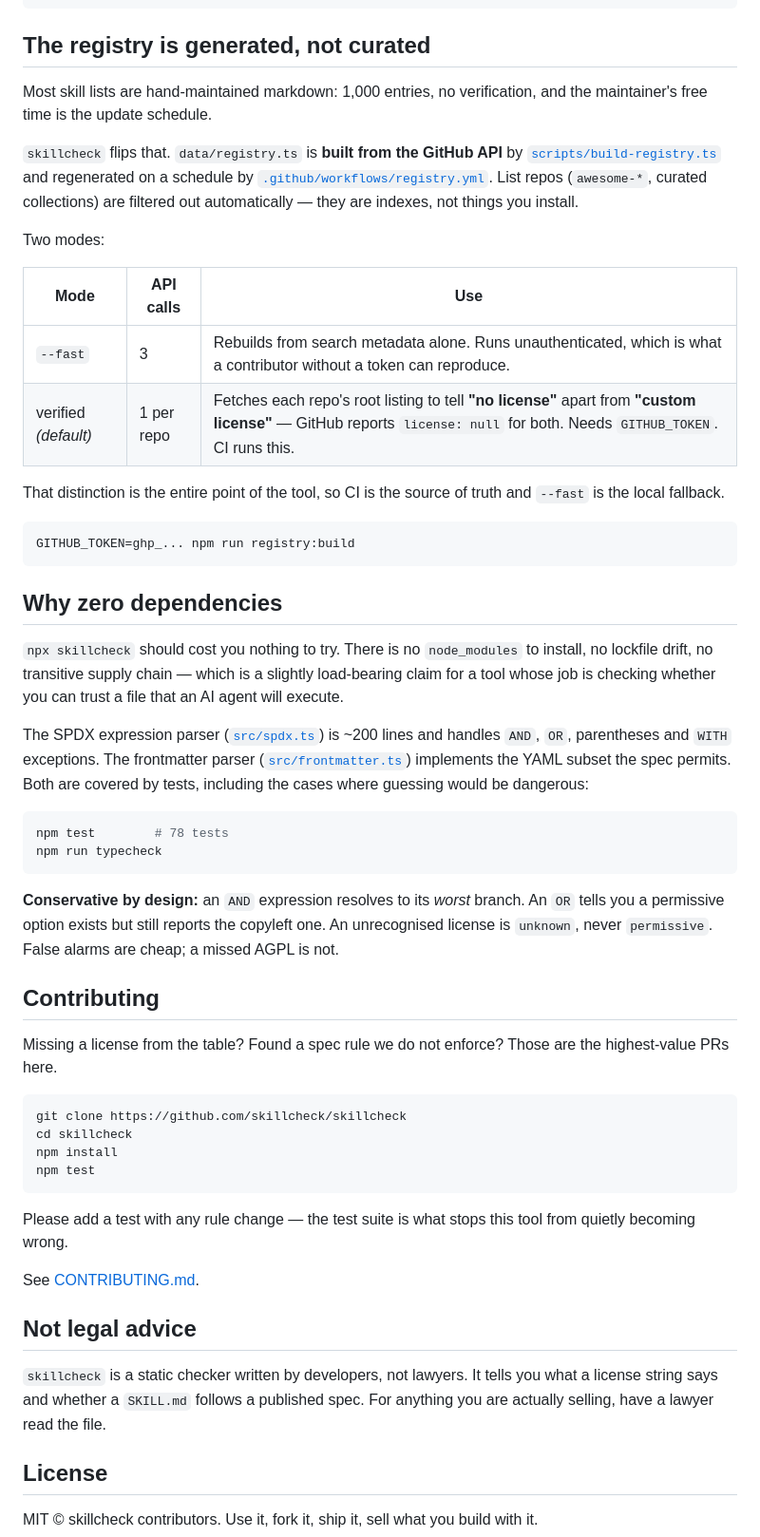
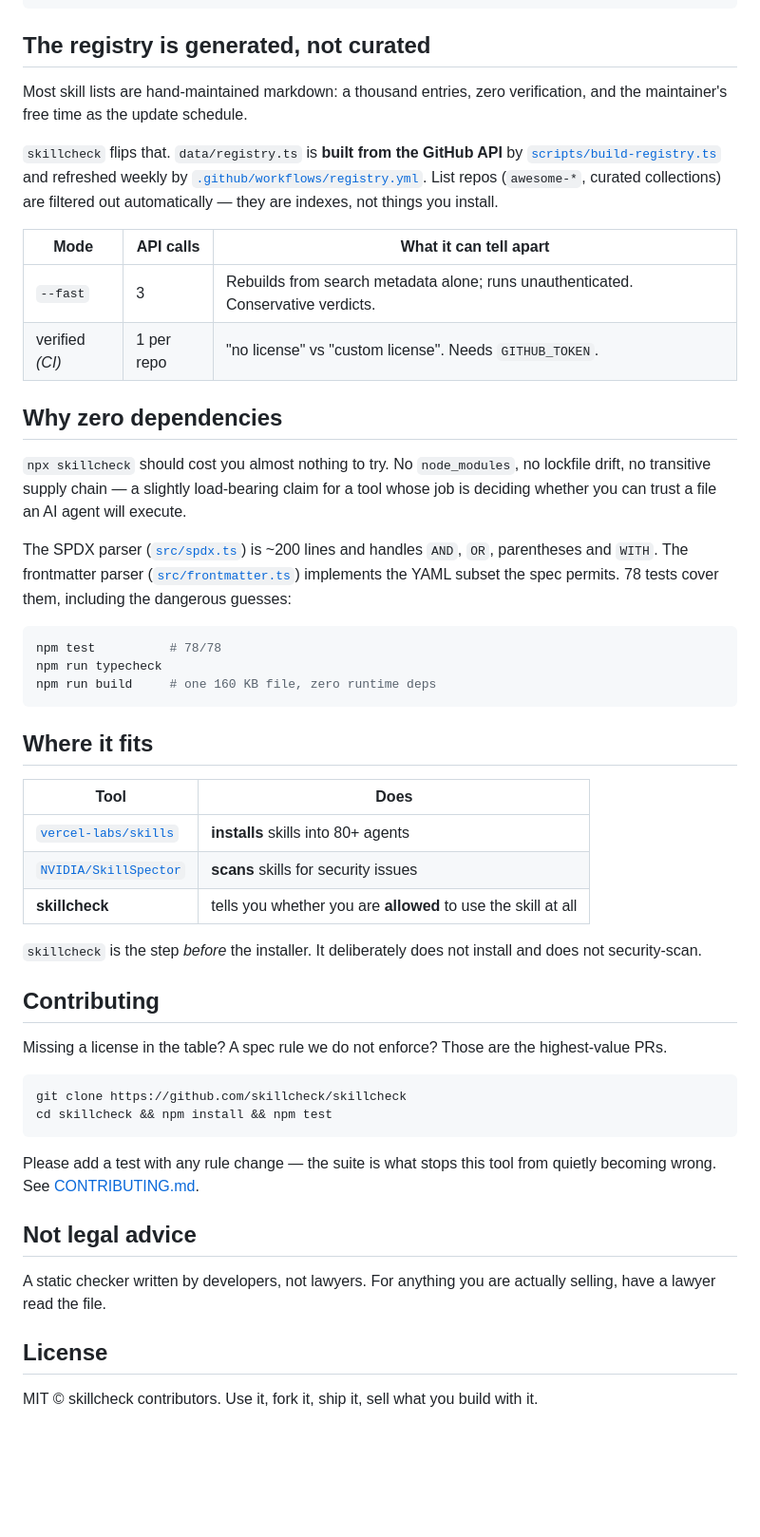
Before and after one commit to Vortexeddev/skillcheck, a Markdown page: README.md, the part around one of its changes. Shown at 95% size. Rendered like a GitHub page; blank space fills up the shorter version.

````diff
--- a/README.md
+++ b/README.md
@@ -190,70 +176,62 @@ npx skillcheck badge owner/repo
 
 ## The registry is generated, not curated
 
-Most skill lists are hand-maintained markdown: 1,000 entries, no verification, and the maintainer's
-free time is the update schedule.
+Most skill lists are hand-maintained markdown: a thousand entries, zero verification, and the
+maintainer's free time as the update schedule.
 
 `skillcheck` flips that. `data/registry.ts` is **built from the GitHub API** by
-[`scripts/build-registry.ts`](scripts/build-registry.ts) and regenerated on a schedule by
-[`.github/workflows/registry.yml`](.github/workflows/registry.yml). List repos (`awesome-*`, curated
-collections) are filtered out automatically — they are indexes, not things you install.
+[`scripts/build-registry.ts`](scripts/build-registry.ts) and refreshed weekly by
+[`.github/workflows/registry.yml`](.github/workflows/registry.yml). List repos (`awesome-*`,
+curated collections) are filtered out automatically — they are indexes, not things you install.
 
-Two modes:
-
-| Mode | API calls | Use |
+| Mode | API calls | What it can tell apart |
 |---|---|---|
-| `--fast` | 3 | Rebuilds from search metadata alone. Runs unauthenticated, which is what a contributor without a token can reproduce. |
-| verified *(default)* | 1 per repo | Fetches each repo's root listing to tell **"no license"** apart from **"custom license"** — GitHub reports `license: null` for both. Needs `GITHUB_TOKEN`. CI runs this. |
-
-That distinction is the entire point of the tool, so CI is the source of truth and `--fast` is the
-local fallback.
-
-```bash
-GITHUB_TOKEN=ghp_... npm run registry:build
-```
+| `--fast` | 3 | Rebuilds from search metadata alone; runs unauthenticated. Conservative verdicts. |
+| verified *(CI)* | 1 per repo | "no license" vs "custom license". Needs `GITHUB_TOKEN`. |
 
 ## Why zero dependencies
 
-`npx skillcheck` should cost you nothing to try. There is no `node_modules` to install, no lockfile
-drift, no transitive supply chain — which is a slightly load-bearing claim for a tool whose job is
-checking whether you can trust a file that an AI agent will execute.
+`npx skillcheck` should cost you almost nothing to try. No `node_modules`, no lockfile drift, no
+transitive supply chain — a slightly load-bearing claim for a tool whose job is deciding whether
+you can trust a file an AI agent will execute.
 
-The SPDX expression parser ([`src/spdx.ts`](src/spdx.ts)) is ~200 lines and handles `AND`, `OR`,
-parentheses and `WITH` exceptions. The frontmatter parser
-([`src/frontmatter.ts`](src/frontmatter.ts)) implements the YAML subset the spec permits. Both are
-covered by tests, including the cases where guessing would be dangerous:
+The SPDX parser ([`src/spdx.ts`](src/spdx.ts)) is ~200 lines and handles `AND`, `OR`, parentheses
+and `WITH`. The frontmatter parser ([`src/frontmatter.ts`](src/frontmatter.ts)) implements the YAML
+subset the spec permits. 78 tests cover them, including the dangerous guesses:
 
 ```bash
-npm test        # 78 tests
+npm test          # 78/78
 npm run typecheck
+npm run build     # one 160 KB file, zero runtime deps
 ```
 
-**Conservative by design:** an `AND` expression resolves to its *worst* branch. An `OR` tells you a
-permissive option exists but still reports the copyleft one. An unrecognised license is `unknown`,
-never `permissive`. False alarms are cheap; a missed AGPL is not.
+## Where it fits
+
+| Tool | Does |
+|---|---|
+| [`vercel-labs/skills`](https://github.com/vercel-labs/skills) | **installs** skills into 80+ agents |
+| [`NVIDIA/SkillSpector`](https://github.com/NVIDIA/SkillSpector) | **scans** skills for security issues |
+| **skillcheck** | tells you whether you are **allowed** to use the skill at all |
+
+`skillcheck` is the step *before* the installer. It deliberately does not install and does not
+security-scan.
 
 ## Contributing
 
-Missing a license from the table? Found a spec rule we do not enforce? Those are the highest-value
-PRs here.
+Missing a license in the table? A spec rule we do not enforce? Those are the highest-value PRs.
 
 ```bash
 git clone https://github.com/skillcheck/skillcheck
-cd skillcheck
-npm install
-npm test
+cd skillcheck && npm install && npm test
 ```
 
-Please add a test with any rule change — the test suite is what stops this tool from quietly
-becoming wrong.
-
-See [CONTRIBUTING.md](CONTRIBUTING.md).
+Please add a test with any rule change — the suite is what stops this tool from quietly becoming
+wrong. See [CONTRIBUTING.md](CONTRIBUTING.md).
 
 ## Not legal advice
 
-`skillcheck` is a static checker written by developers, not lawyers. It tells you what a license
-string says and whether a `SKILL.md` follows a published spec. For anything you are actually
-selling, have a lawyer read the file.
+A static checker written by developers, not lawyers. For anything you are actually selling, have a
+lawyer read the file.
 
 ## License
 
````
Also changed, not shown: other parts of README.md (+93 -107 lines), docs/assets/demo-fail.gif (added), docs/assets/demo-pass.gif (added), 3 other files.
